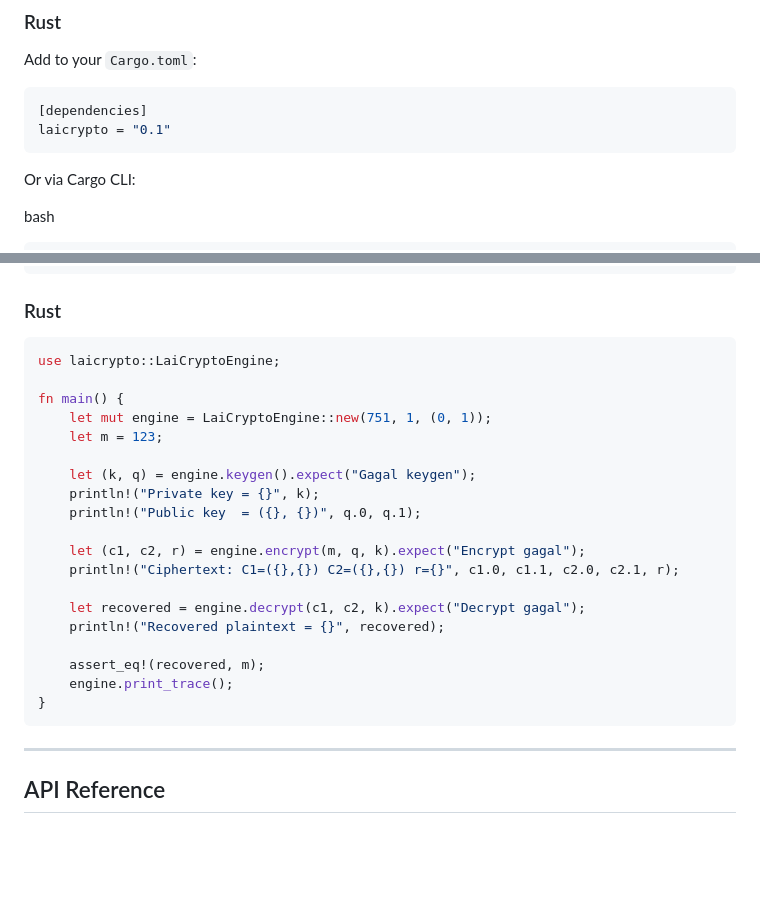
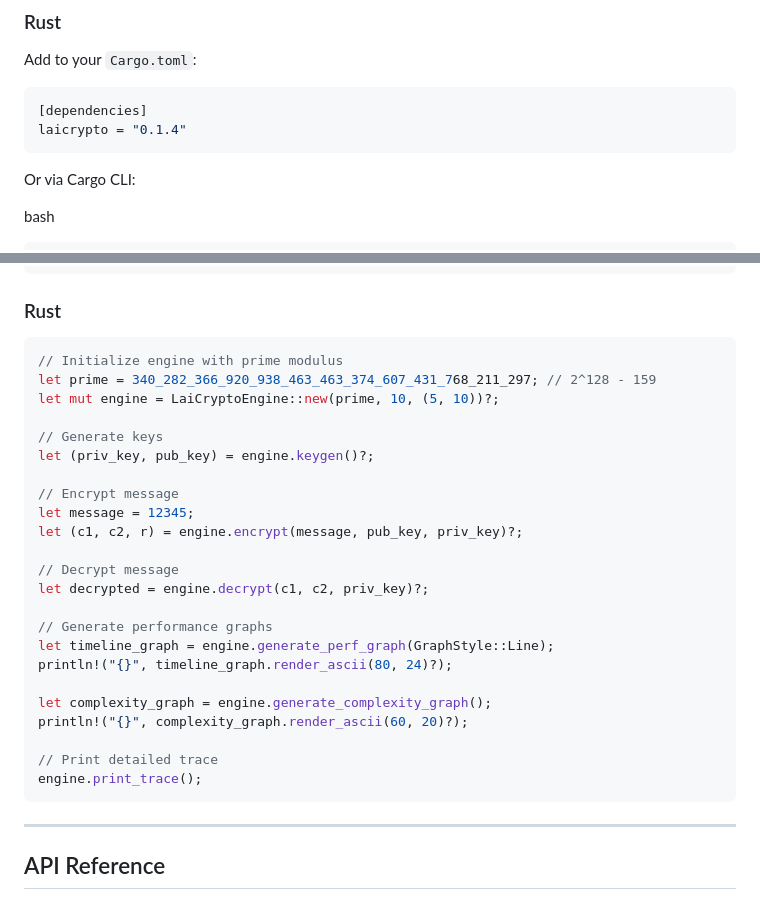
Before and after one commit to galihru/pqcrypto, a Markdown page: README.md, 2 parts joined by grey strips. GitHub-like rendering; blank space fills up the shorter version.

````diff
--- a/README.md
+++ b/README.md
@@ -277,7 +277,7 @@ Add to your `Cargo.toml`:
 
 ```toml
 [dependencies]
-laicrypto = "0.1"
+laicrypto = "0.1.4"
 ```
 Or via Cargo CLI:
 
@@ -508,25 +508,29 @@ String plaintext = new String(plaintextBytes, StandardCharsets.UTF_8);
 ### Rust
 
 ```rust
-use laicrypto::LaiCryptoEngine;
+// Initialize engine with prime modulus
+let prime = 340_282_366_920_938_463_463_374_607_431_768_211_297; // 2^128 - 159
+let mut engine = LaiCryptoEngine::new(prime, 10, (5, 10))?;
 
-fn main() {
-    let mut engine = LaiCryptoEngine::new(751, 1, (0, 1));
-    let m = 123;
+// Generate keys
+let (priv_key, pub_key) = engine.keygen()?;
 
-    let (k, q) = engine.keygen().expect("Gagal keygen");
-    println!("Private key = {}", k);
-    println!("Public key  = ({}, {})", q.0, q.1);
+// Encrypt message
+let message = 12345;
+let (c1, c2, r) = engine.encrypt(message, pub_key, priv_key)?;
 
-    let (c1, c2, r) = engine.encrypt(m, q, k).expect("Encrypt gagal");
-    println!("Ciphertext: C1=({},{}) C2=({},{}) r={}", c1.0, c1.1, c2.0, c2.1, r);
+// Decrypt message
+let decrypted = engine.decrypt(c1, c2, priv_key)?;
 
-    let recovered = engine.decrypt(c1, c2, k).expect("Decrypt gagal");
-    println!("Recovered plaintext = {}", recovered);
+// Generate performance graphs
+let timeline_graph = engine.generate_perf_graph(GraphStyle::Line);
+println!("{}", timeline_graph.render_ascii(80, 24)?);
 
-    assert_eq!(recovered, m);
-    engine.print_trace();
-}
+let complexity_graph = engine.generate_complexity_graph();
+println!("{}", complexity_graph.render_ascii(60, 20)?);
+
+// Print detailed trace
+engine.print_trace();
 ```
 
 ---
````
